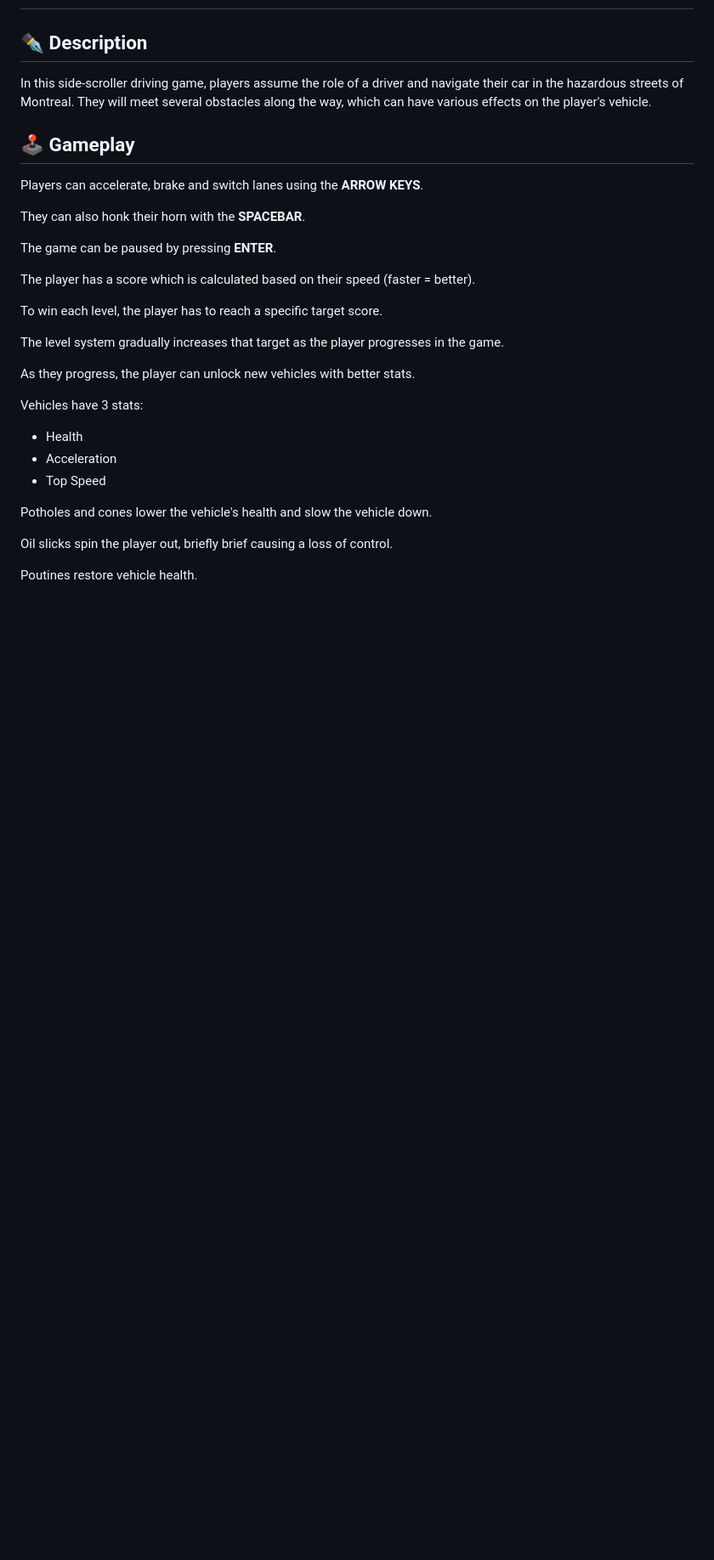
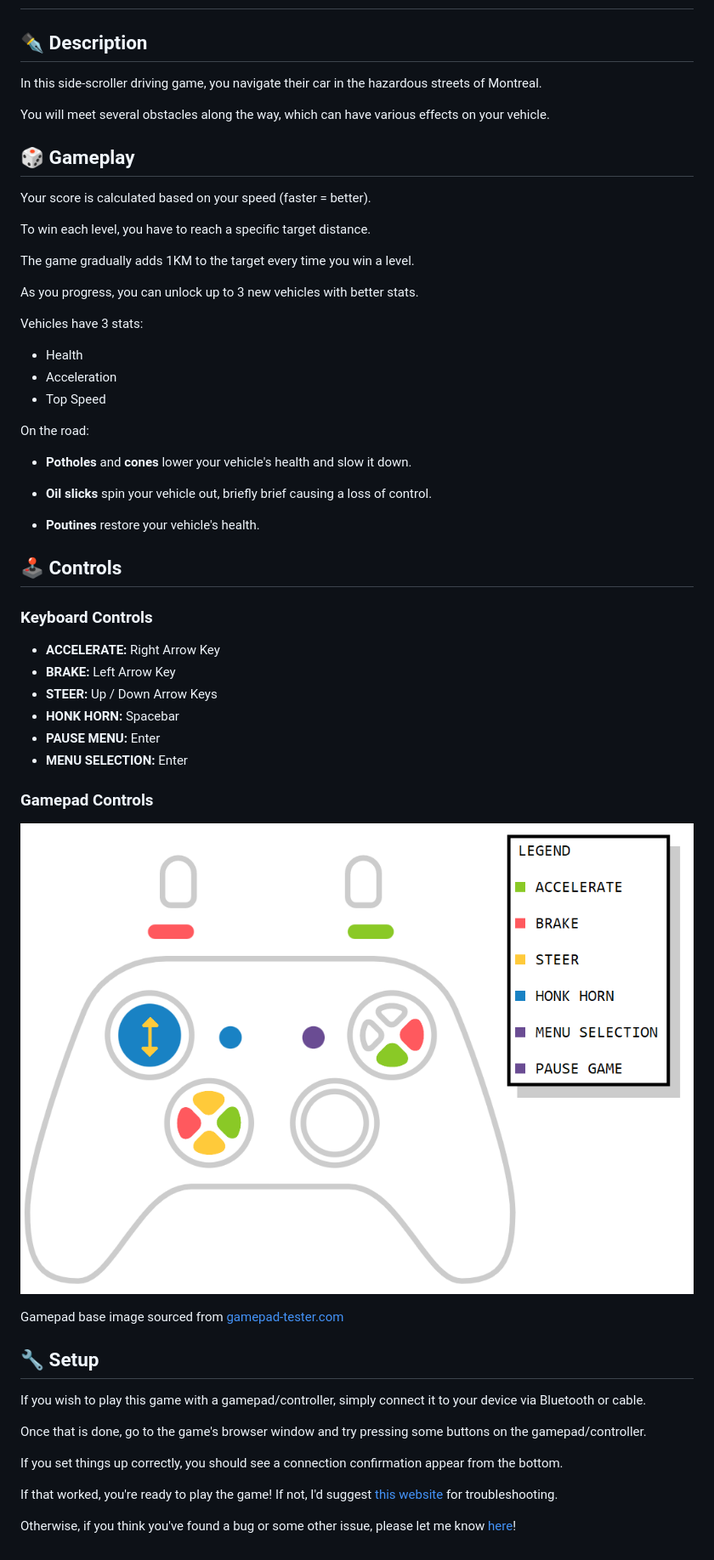
Before and after one commit to PhilAube/PhilAube.github.io, a Markdown page: src/MontrealSimulator/README.md, the part around the change. Shown at 85% size. Rendered like a GitHub page; pictures changed too: images/Gamepad.png (added); blank space fills up the shorter version.

Commit message:
MTL Simulator 1.1
Gamepad integration fully implemented.
How To Play / ReadMe was also updated.

```diff
--- a/src/MontrealSimulator/README.md
+++ b/src/MontrealSimulator/README.md
@@ -2,31 +2,59 @@
 
 ## ✒️ Description
 
-In this side-scroller driving game, players assume the role of a driver and navigate their car in the hazardous streets of Montreal. They will meet several obstacles along the way, which can have various effects on the player's vehicle.
+In this side-scroller driving game, you navigate their car in the hazardous streets of Montreal.
 
-## 🕹️ Gameplay
+You will meet several obstacles along the way, which can have various effects on your vehicle.
 
-Players can accelerate, brake and switch lanes using the **ARROW KEYS**.
+## 🎲 Gameplay
 
-They can also honk their horn with the **SPACEBAR**.
+Your score is calculated based on your speed (faster = better).
 
-The game can be paused by pressing **ENTER**.
+To win each level, you have to reach a specific target distance.
 
-The player has a score which is calculated based on their speed (faster = better).
+The game gradually adds 1KM to the target every time you win a level.
 
-To win each level, the player has to reach a specific target score.
-
-The level system gradually increases that target as the player progresses in the game.
-
-As they progress, the player can unlock new vehicles with better stats.
+As you progress, you can unlock up to 3 new vehicles with better stats.
 
 Vehicles have 3 stats:
+
 - Health
 - Acceleration
 - Top Speed
 
-Potholes and cones lower the vehicle's health and slow the vehicle down.
+On the road:
 
-Oil slicks spin the player out, briefly brief causing a loss of control.
+- **Potholes** and **cones** lower your vehicle's health and slow it down.
 
-Poutines  restore vehicle health.
+- **Oil slicks** spin your vehicle out, briefly brief causing a loss of control.
+
+- **Poutines** restore your vehicle's health.
+
+## 🕹️ Controls
+
+### Keyboard Controls
+
+- **ACCELERATE:** Right Arrow Key
+- **BRAKE:** Left Arrow Key
+- **STEER:** Up / Down Arrow Keys
+- **HONK HORN:** Spacebar
+- **PAUSE MENU:** Enter
+- **MENU SELECTION:** Enter
+
+### Gamepad Controls
+
+![Controls](/images/Gamepad.png)
+
+Gamepad base image sourced from [gamepad-tester.com](https://gamepad-tester.com/)
+
+## 🔧 Setup
+
+If you wish to play this game with a gamepad/controller, simply connect it to your device via Bluetooth or cable.
+
+Once that is done, go to the game's browser window and try pressing some buttons on the gamepad/controller.
+
+If you set things up correctly, you should see a connection confirmation appear from the bottom.
+
+If that worked, you're ready to play the game! If not, I'd suggest [this website](https://gamepad-tester.com/) for troubleshooting.
+
+Otherwise, if you think you've found a bug or some other issue, please let me know [here](https://philaube.github.io/contact.html)!
```
Also changed, not shown: 13 other files.
